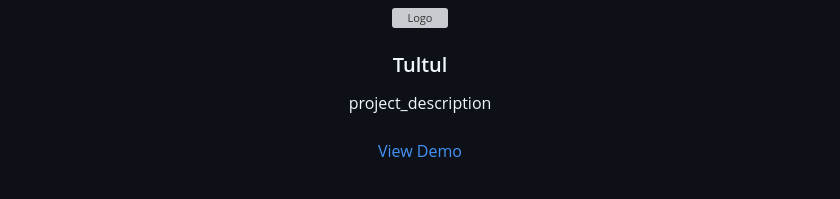
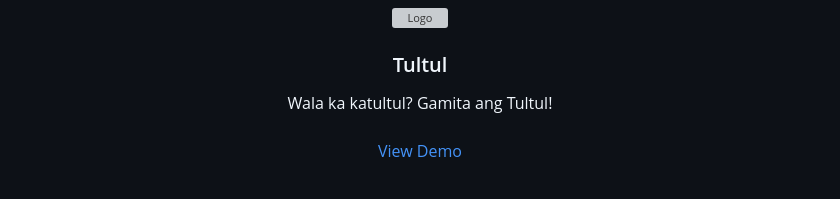
Before and after one commit to rokkunbruv/hacktose-intolerant, a Markdown page: README.md, the part around the change. Rendered like a GitHub page; grey boxes are pictures that could not be loaded.

Commit message:
added tagline

```diff
--- a/README.md
+++ b/README.md
@@ -35,7 +35,7 @@
 <h3 align="center">Tultul</h3>
 
   <p align="center">
-    project_description
+    Wala ka katultul? Gamita ang Tultul!
     <br />
     <br />
     <a href="#usage">View Demo</a>
```
